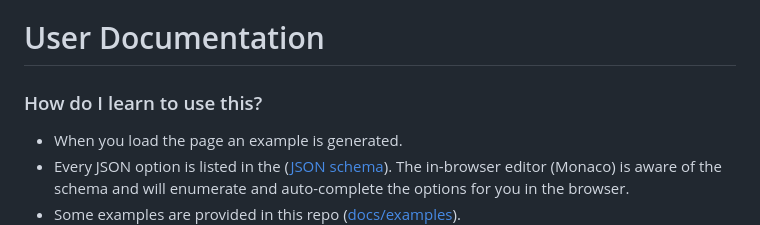
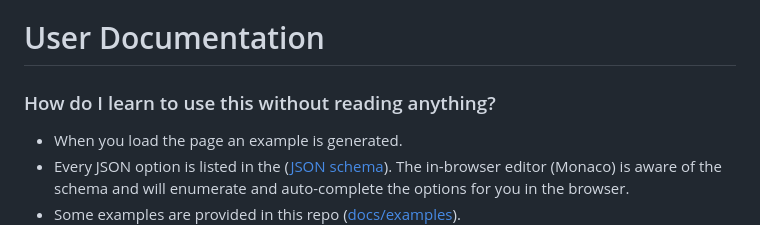
Before and after one commit to garyg1/gantt-chart-tool, a Markdown page: README.md, the part around the change. GitHub-like rendering.

```diff
--- a/README.md
+++ b/README.md
@@ -14,7 +14,7 @@ A simple, free (MIT), offline tool to autoschedule timelines completely in the b
 MIT
 
 # User Documentation
-### How do I learn to use this?
+### How do I learn to use this without reading anything?
 * When you load the page an example is generated.
 * Every JSON option is listed in the ([JSON schema](https://github.com/garyg1/gantt-chart-tool/blob/main/schema.json)). The in-browser editor (Monaco) is aware of the schema and will enumerate and auto-complete the options for you in the browser.
 * Some examples are provided in this repo ([docs/examples](https://github.com/garyg1/gantt-chart-tool/tree/main/docs/examples)).
```
